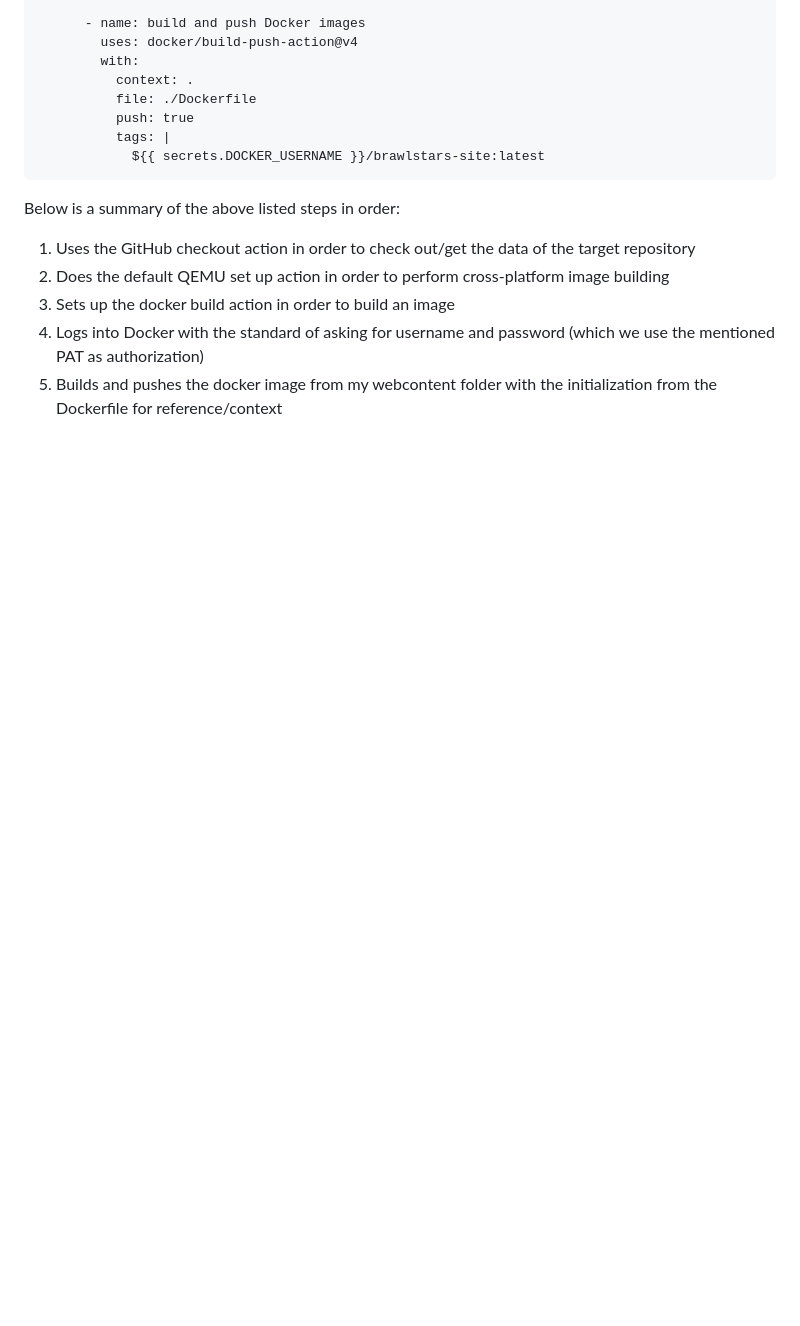
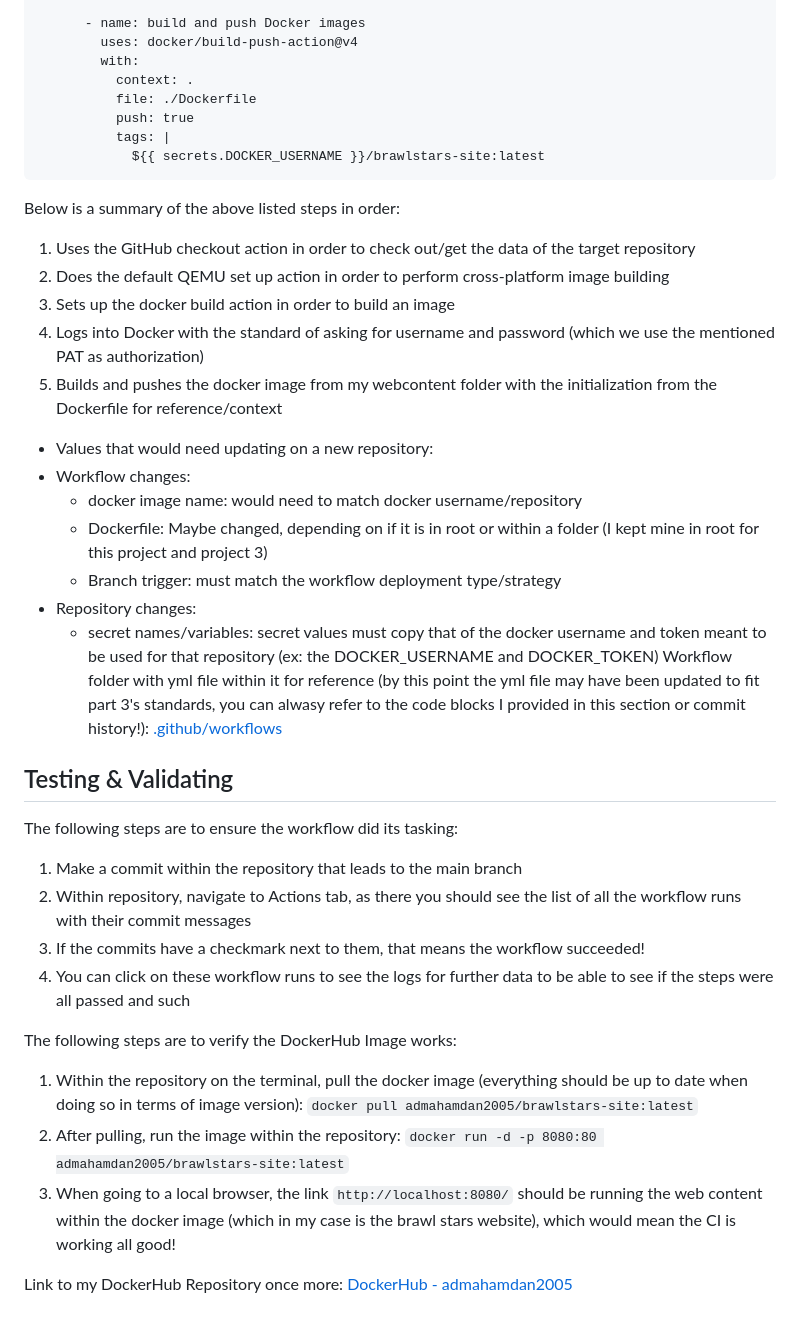
Before and after one commit to WSU-kduncan/cicdf25-AdamoHamdan, a Markdown page: README-CI.md, the part around the change. GitHub-like rendering; blank space fills up the shorter version.

Commit message:
set up the ci readme (will add citations soon)

```diff
--- a/README-CI.md
+++ b/README-CI.md
@@ -73,3 +73,26 @@ Below is a summary of the above listed steps in order:
 3. Sets up the docker build action in order to build an image
 4. Logs into Docker with the standard of asking for username and password (which we use the mentioned PAT as authorization)
 5. Builds and pushes the docker image from my webcontent folder with the initialization from the Dockerfile for reference/context
+
+- Values that would need updating on a new repository:
+- Workflow changes:
+  - docker image name: would need to match docker username/repository
+  - Dockerfile: Maybe changed, depending on if it is in root or within a folder (I kept mine in root for this project and project 3)
+  - Branch trigger: must match the workflow deployment type/strategy
+- Repository changes:
+  - secret names/variables: secret values must copy that of the docker username and token meant to be used for that repository (ex: the DOCKER_USERNAME and DOCKER_TOKEN)
+Workflow folder with yml file within it for reference (by this point the yml file may have been updated to fit part 3's standards, you can alwasy refer to the code blocks I provided in this section or commit history!): [.github/workflows](https://github.com/WSU-kduncan/cicdf25-AdamoHamdan/blob/main/.github/workflows/docker-publish.yml)
+
+## Testing & Validating
+The following steps are to ensure the workflow did its tasking:
+1. Make a commit within the repository that leads to the main branch
+2. Within repository, navigate to Actions tab, as there you should see the list of all the workflow runs with their commit messages
+3. If the commits have a checkmark next to them, that means the workflow succeeded!
+4. You can click on these workflow runs to see the logs for further data to be able to see if the steps were all passed and such
+
+The following steps are to verify the DockerHub Image works:
+1. Within the repository on the terminal, pull the docker image (everything should be up to date when doing so in terms of image version): `docker pull admahamdan2005/brawlstars-site:latest`
+2. After pulling, run the image within the repository: `docker run -d -p 8080:80 admahamdan2005/brawlstars-site:latest`
+3. When going to a local browser, the link `http://localhost:8080/` should be running the web content within the docker image (which in my case is the brawl stars website), which would mean the CI is working all good!
+
+Link to my DockerHub Repository once more: [DockerHub - admahamdan2005](https://hub.docker.com/repositories/admahamdan2005)
```
